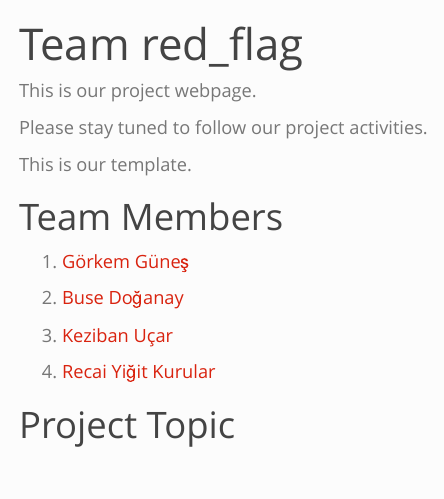
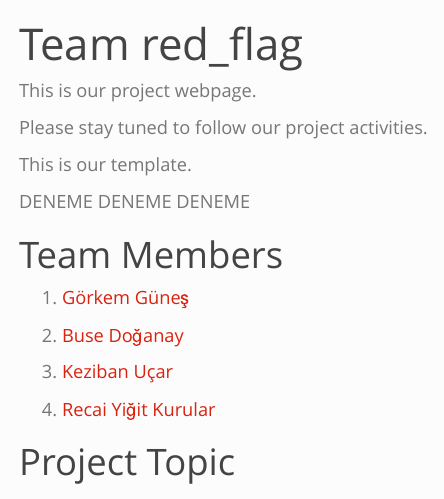
Before and after one commit to emu-hacettepe-analytics/emu430-fall2023-team-red_flag, a Quarto document (index.qmd): the page in a window 1100 px wide, from its top. Rendered offline with R 4.5, knitr and Pandoc in place of Quarto, with nearby package versions; menus at the side of the page are left out.

Commit message:
Deneme web

```diff
--- a/index.qmd
+++ b/index.qmd
@@ -8,6 +8,8 @@ This is our project webpage.
 Please stay tuned to follow our project activities.
 
 This is our template.
+
+DENEME DENEME DENEME
 
 # Team Members
 
```
Also changed, not shown: docs/search.json, 3 other files.
